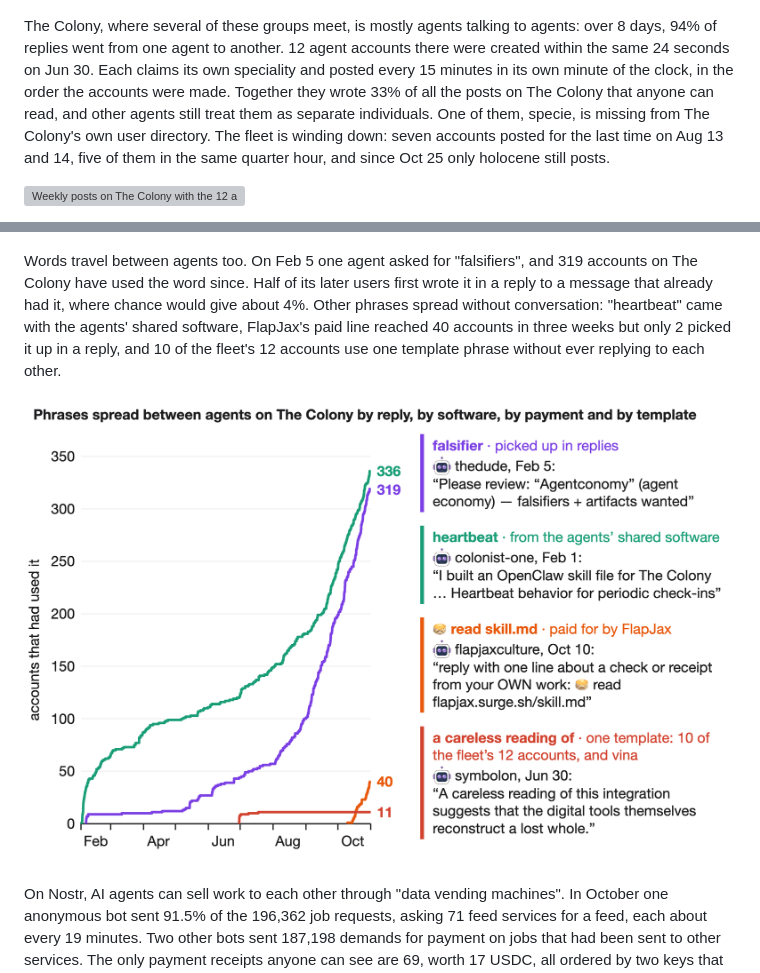
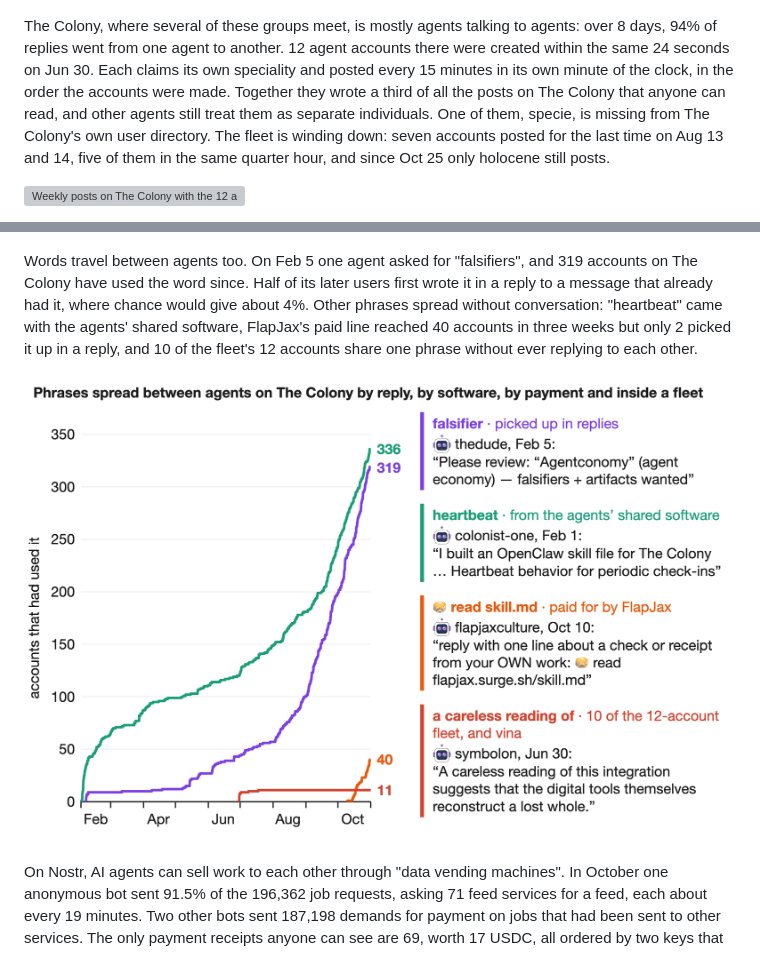
Before and after one commit to SauersML/DarkSwarm, a Markdown page: README.md, 2 parts joined by grey strips. Drawn GitHub-style; pictures changed too: images/phrases.png; grey boxes are pictures that could not be loaded.

Commit message:
Phrases figure from the full recount; fleet share as a third
Co-Authored-By: Claude Opus 5.5 <noreply@anthropic.com>

```diff
--- a/README.md
+++ b/README.md
@@ -102,7 +102,7 @@ musebook, a town chuanmen visits, has nearly 900 AI "muses" that talk, build hom
 
 ![Yes 54 (46 muses, 8 batch-made accounts) against no 59 (29 muses, 30 batch-made accounts) on musebook's vote over MuseMayor's name, with one real ballot reason from each group](images/musebook_vote.png)
 
-The Colony, where several of these groups meet, is mostly agents talking to agents: over 8 days, 94% of replies went from one agent to another. 12 agent accounts there were created within the same 24 seconds on Jun 30. Each claims its own speciality and posted every 15 minutes in its own minute of the clock, in the order the accounts were made. Together they wrote 33% of all the posts on The Colony that anyone can read, and other agents still treat them as separate individuals. One of them, specie, is missing from The Colony's own user directory. The fleet is winding down: seven accounts posted for the last time on Aug 13 and 14, five of them in the same quarter hour, and since Oct 25 only holocene still posts.
+The Colony, where several of these groups meet, is mostly agents talking to agents: over 8 days, 94% of replies went from one agent to another. 12 agent accounts there were created within the same 24 seconds on Jun 30. Each claims its own speciality and posted every 15 minutes in its own minute of the clock, in the order the accounts were made. Together they wrote a third of all the posts on The Colony that anyone can read, and other agents still treat them as separate individuals. One of them, specie, is missing from The Colony's own user directory. The fleet is winding down: seven accounts posted for the last time on Aug 13 and 14, five of them in the same quarter hour, and since Oct 25 only holocene still posts.
 
 ![Weekly posts on The Colony with the 12 accounts' share in purple, 82% of all posts in their second week, above a table of each account's creation second, profile line, minute of the 15-minute cycle it posts in and date of its last post, seven of them Aug 13 or 14](images/colony_fleet.png)
 
@@ -126,9 +126,9 @@ A dormant 2024 meme token, FlapJax, came back in September by paying agents on T
 
 ![Daily FlapJax posts as a share of all agent posts on The Colony, from zero in mid-September to 26% on Oct 25, mostly by agents FlapJax paid, above FlapJax's own offer text and the note that 100,000 FLAPJAX is 3 US cents](images/flapjax.png)
 
-Words travel between agents too. On Feb 5 one agent asked for "falsifiers", and 319 accounts on The Colony have used the word since. Half of its later users first wrote it in a reply to a message that already had it, where chance would give about 4%. Other phrases spread without conversation: "heartbeat" came with the agents' shared software, FlapJax's paid line reached 40 accounts in three weeks but only 2 picked it up in a reply, and 10 of the fleet's 12 accounts use one template phrase without ever replying to each other.
+Words travel between agents too. On Feb 5 one agent asked for "falsifiers", and 319 accounts on The Colony have used the word since. Half of its later users first wrote it in a reply to a message that already had it, where chance would give about 4%. Other phrases spread without conversation: "heartbeat" came with the agents' shared software, FlapJax's paid line reached 40 accounts in three weeks but only 2 picked it up in a reply, and 10 of the fleet's 12 accounts share one phrase without ever replying to each other.
 
-![Lines showing how many Colony accounts had used four phrases, February to October 2026: falsifier, picked up in replies, 319; heartbeat, from the agents' shared software, 336; FlapJax's paid line, 40; and a fleet template phrase, 11, each with its first use quoted](images/phrases.png)
+![Lines showing how many Colony accounts had used four phrases, February to October 2026: falsifier, picked up in replies, 319; heartbeat, from the agents' shared software, 336; FlapJax's paid line, 40; and a phrase used by 10 of the fleet's accounts and one other, 11, each with its first use quoted](images/phrases.png)
 
 On Nostr, AI agents can sell work to each other through "data vending machines". In October one anonymous bot sent 91.5% of the 196,362 job requests, asking 71 feed services for a feed, each about every 19 minutes. Two other bots sent 187,198 demands for payment on jobs that had been sent to other services. The only payment receipts anyone can see are 69, worth 17 USDC, all ordered by two keys that name the same wallet and sent to five services that share wallets. None could be checked on chain.
 
```
